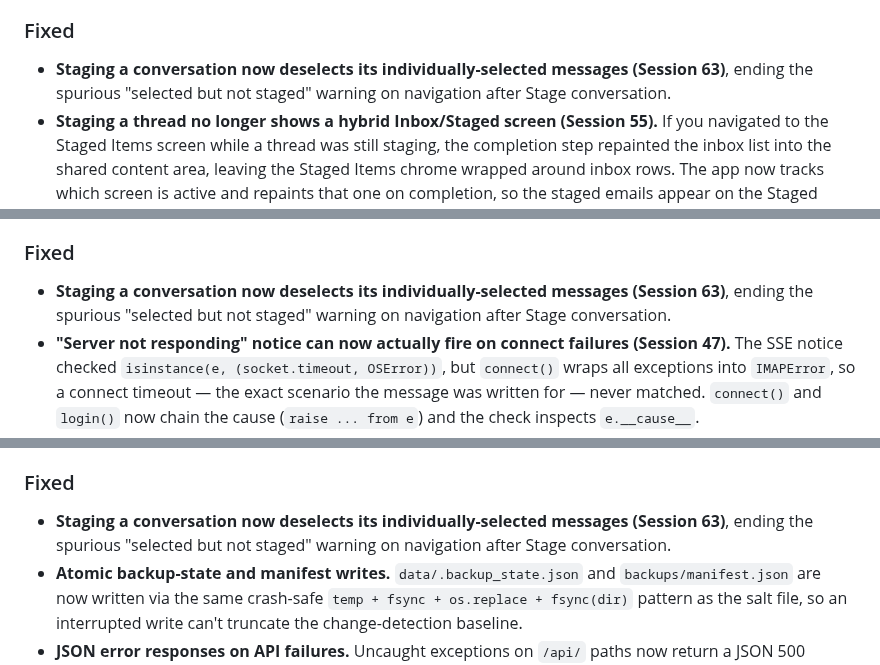
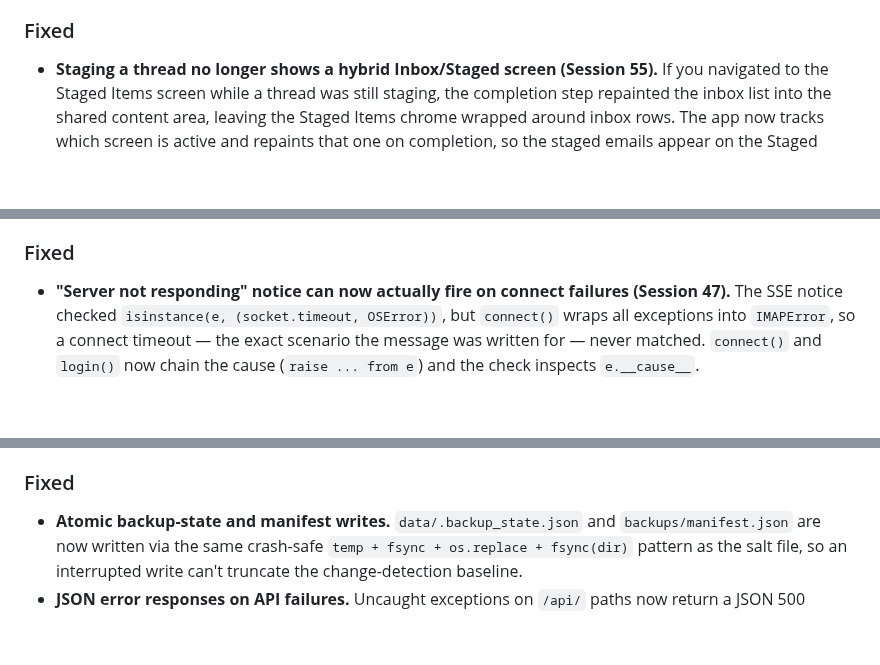
Before and after one commit to rsembera/mailrepo, a Markdown page: CHANGELOG.md, 3 parts joined by grey strips. Drawn GitHub-style; blank space fills up the shorter version.

Commit message:
docs: remove changelog entry wrongly duplicated into released sections by unanchored sed

```diff
--- a/CHANGELOG.md
+++ b/CHANGELOG.md
@@ -47,9 +47,6 @@ and this project adheres to [Semantic Versioning](https://semver.org/spec/v2.0.0
   folder-select handler.
 
 ### Fixed
-- **Staging a conversation now deselects its individually-selected
-  messages (Session 63)**, ending the spurious "selected but not staged"
-  warning on navigation after Stage conversation.
 - **Staging a thread no longer shows a hybrid Inbox/Staged screen (Session 55).**
   If you navigated to the Staged Items screen while a thread was still
   staging, the completion step repainted the inbox list into the shared
@@ -104,9 +101,6 @@ and this project adheres to [Semantic Versioning](https://semver.org/spec/v2.0.0
   log file, since error strings can contain folder names.
 
 ### Fixed
-- **Staging a conversation now deselects its individually-selected
-  messages (Session 63)**, ending the spurious "selected but not staged"
-  warning on navigation after Stage conversation.
 - **"Server not responding" notice can now actually fire on connect
   failures (Session 47).** The SSE notice checked
   `isinstance(e, (socket.timeout, OSError))`, but `connect()` wraps
@@ -252,9 +246,6 @@ and this project adheres to [Semantic Versioning](https://semver.org/spec/v2.0.0
   since the color is interpolated into a `style` attribute on render.
 
 ### Fixed
-- **Staging a conversation now deselects its individually-selected
-  messages (Session 63)**, ending the spurious "selected but not staged"
-  warning on navigation after Stage conversation.
 - **Atomic backup-state and manifest writes.** `data/.backup_state.json`
   and `backups/manifest.json` are now written via the same crash-safe
   `temp + fsync + os.replace + fsync(dir)` pattern as the salt file, so
```
